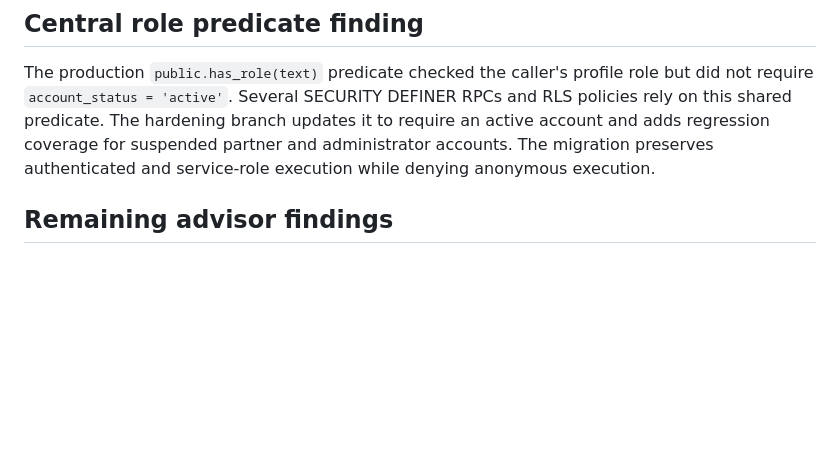
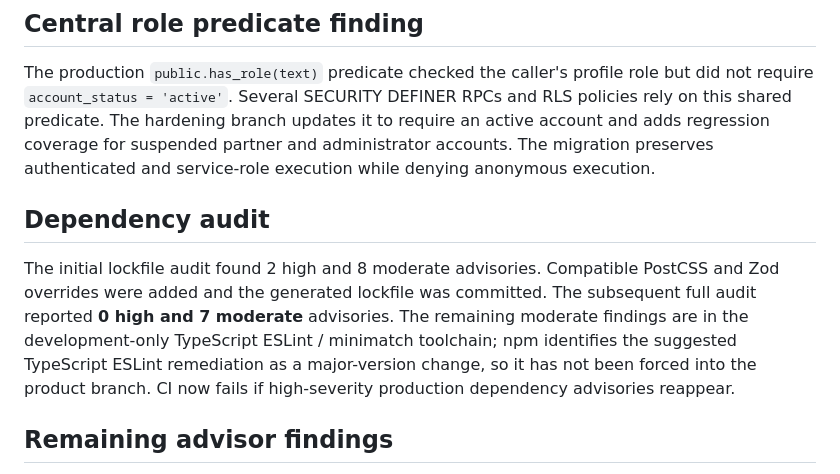
Before and after one commit to 4Buckscodes/hamletshortlets, a Markdown page: docs/SECURITY_AUDIT_FINDINGS_2026-11-10.md, the part around the change. Rendered like a GitHub page; blank space fills up the shorter version.

Commit message:
docs(security): record resolved high dependency advisories

```diff
--- a/docs/SECURITY_AUDIT_FINDINGS_2026-11-10.md
+++ b/docs/SECURITY_AUDIT_FINDINGS_2026-11-10.md
@@ -58,6 +58,10 @@ The migration is branch-only and has not been applied to production. Because boo
 ## Central role predicate finding
 
 The production `public.has_role(text)` predicate checked the caller's profile role but did not require `account_status = 'active'`. Several SECURITY DEFINER RPCs and RLS policies rely on this shared predicate. The hardening branch updates it to require an active account and adds regression coverage for suspended partner and administrator accounts. The migration preserves authenticated and service-role execution while denying anonymous execution.
+
+## Dependency audit
+
+The initial lockfile audit found 2 high and 8 moderate advisories. Compatible PostCSS and Zod overrides were added and the generated lockfile was committed. The subsequent full audit reported **0 high and 7 moderate** advisories. The remaining moderate findings are in the development-only TypeScript ESLint / minimatch toolchain; npm identifies the suggested TypeScript ESLint remediation as a major-version change, so it has not been forced into the product branch. CI now fails if high-severity production dependency advisories reappear.
 
 ## Remaining advisor findings
 
```
